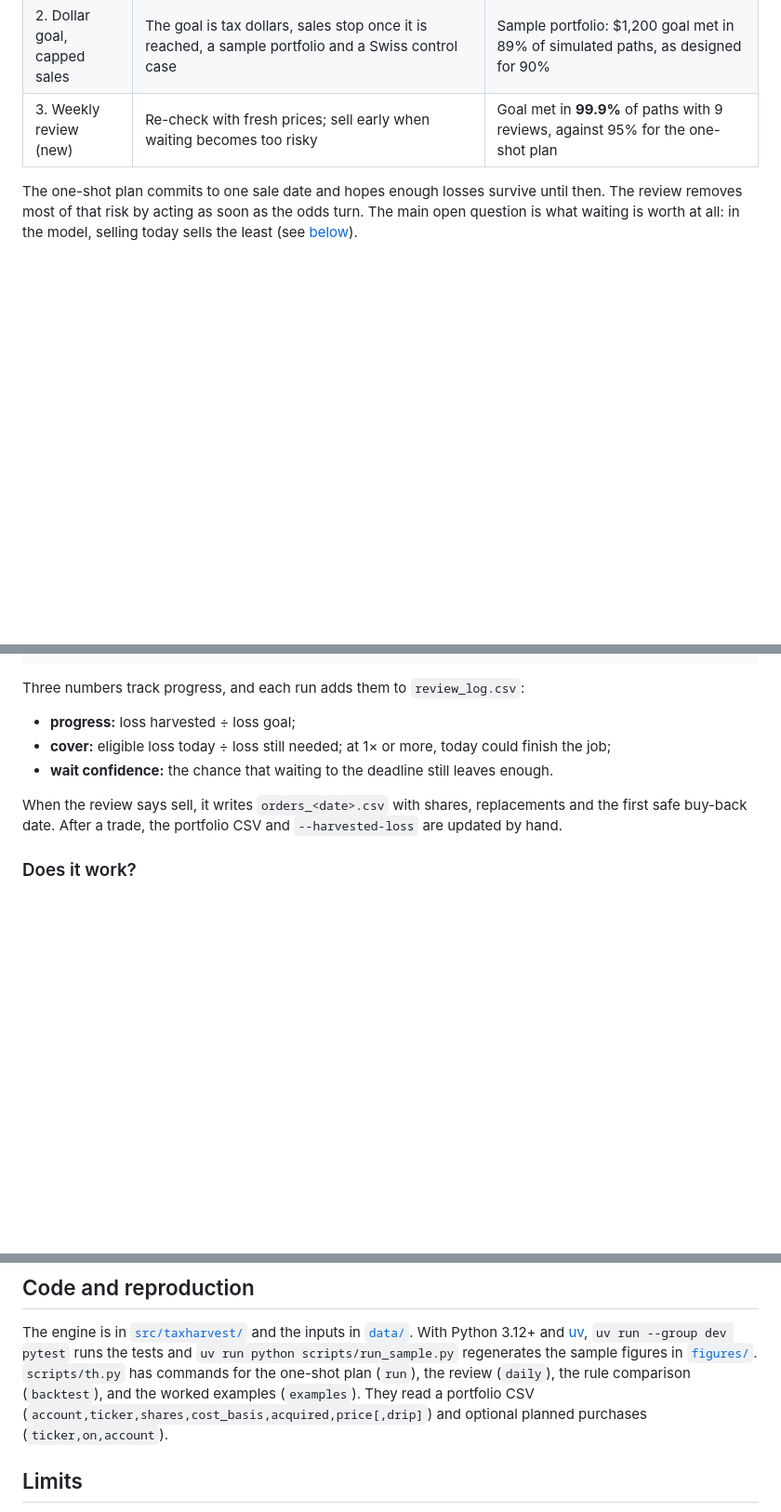
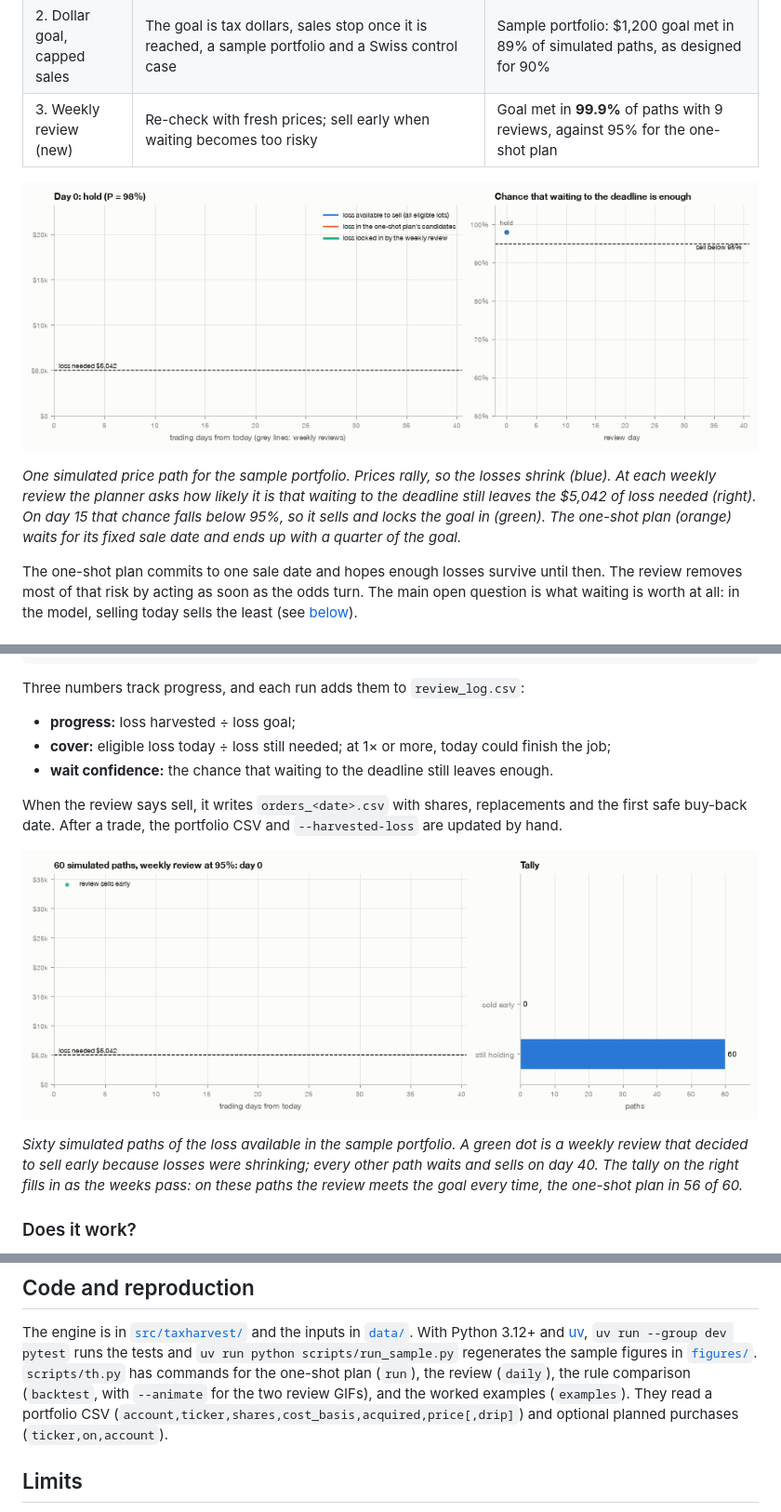
Before and after one commit to MannuelTe/finance-tinkering, a Markdown page: TaxHarvest/README.md, 3 parts joined by grey strips. Shown at 93% size. GitHub-like rendering; pictures changed too: TaxHarvest/figures/sample/review_paths.gif (added), TaxHarvest/figures/sample/review_story.gif (added); blank space fills up the shorter version.

```diff
--- a/TaxHarvest/README.md
+++ b/TaxHarvest/README.md
@@ -20,6 +20,14 @@ recommendations.
 | 1. One-shot plan | Pick the fewest lots whose losses reach a loss target on a future sale date with a chosen confidence, plus the wash-sale screen and four worked examples | Aiming for the *average* loss meets the target only half the time; the calibrated solver hits the chosen confidence |
 | 2. Dollar goal, capped sales | The goal is tax dollars, sales stop once it is reached, a sample portfolio and a Swiss control case | Sample portfolio: \$1,200 goal met in 89% of simulated paths, as designed for 90% |
 | 3. Weekly review (new) | Re-check with fresh prices; sell early when waiting becomes too risky | Goal met in **99.9%** of paths with 9 reviews, against 95% for the one-shot plan |
+
+![One simulated path: the weekly review sells on day 15, the one-shot plan misses](figures/sample/review_story.gif)
+
+*One simulated price path for the sample portfolio. Prices rally, so the losses shrink (blue).
+At each weekly review the planner asks how likely it is that waiting to the deadline still
+leaves the \$5,042 of loss needed (right). On day 15 that chance falls below 95%, so it sells
+and locks the goal in (green). The one-shot plan (orange) waits for its fixed sale date and
+ends up with a quarter of the goal.*
 
 The one-shot plan commits to one sale date and hopes enough losses survive until then. The
 review removes most of that risk by acting as soon as the odds turn. The main open question is
@@ -146,6 +154,13 @@ When the review says sell, it writes `orders_<date>.csv` with shares, replacemen
 first safe buy-back date. After a trade, the portfolio CSV and `--harvested-loss` are updated
 by hand.
 
+![Sixty simulated paths under the weekly review](figures/sample/review_paths.gif)
+
+*Sixty simulated paths of the loss available in the sample portfolio. A green dot is a weekly
+review that decided to sell early because losses were shrinking; every other path waits and
+sells on day 40. The tally on the right fills in as the weeks pass: on these paths the review
+meets the goal every time, the one-shot plan in 56 of 60.*
+
 ### Does it work?
 
 `th.py backtest` runs each rule on the same 2,000 simulated price paths for the sample's
@@ -219,7 +234,8 @@ The engine is in [`src/taxharvest/`](src/taxharvest/) and the inputs in [`data/`
 Python 3.12+ and [uv](https://docs.astral.sh/uv/), `uv run --group dev pytest` runs the tests and
 `uv run python scripts/run_sample.py` regenerates the sample figures in [`figures/`](figures/).
 `scripts/th.py` has commands for the one-shot plan (`run`), the review (`daily`), the rule
-comparison (`backtest`), and the worked examples (`examples`). They read a portfolio CSV
+comparison (`backtest`, with `--animate` for the two review GIFs), and the worked examples
+(`examples`). They read a portfolio CSV
 (`account,ticker,shares,cost_basis,acquired,price[,drip]`) and optional planned purchases
 (`ticker,on,account`).
 
```
Also changed, not shown: 4 other files.
